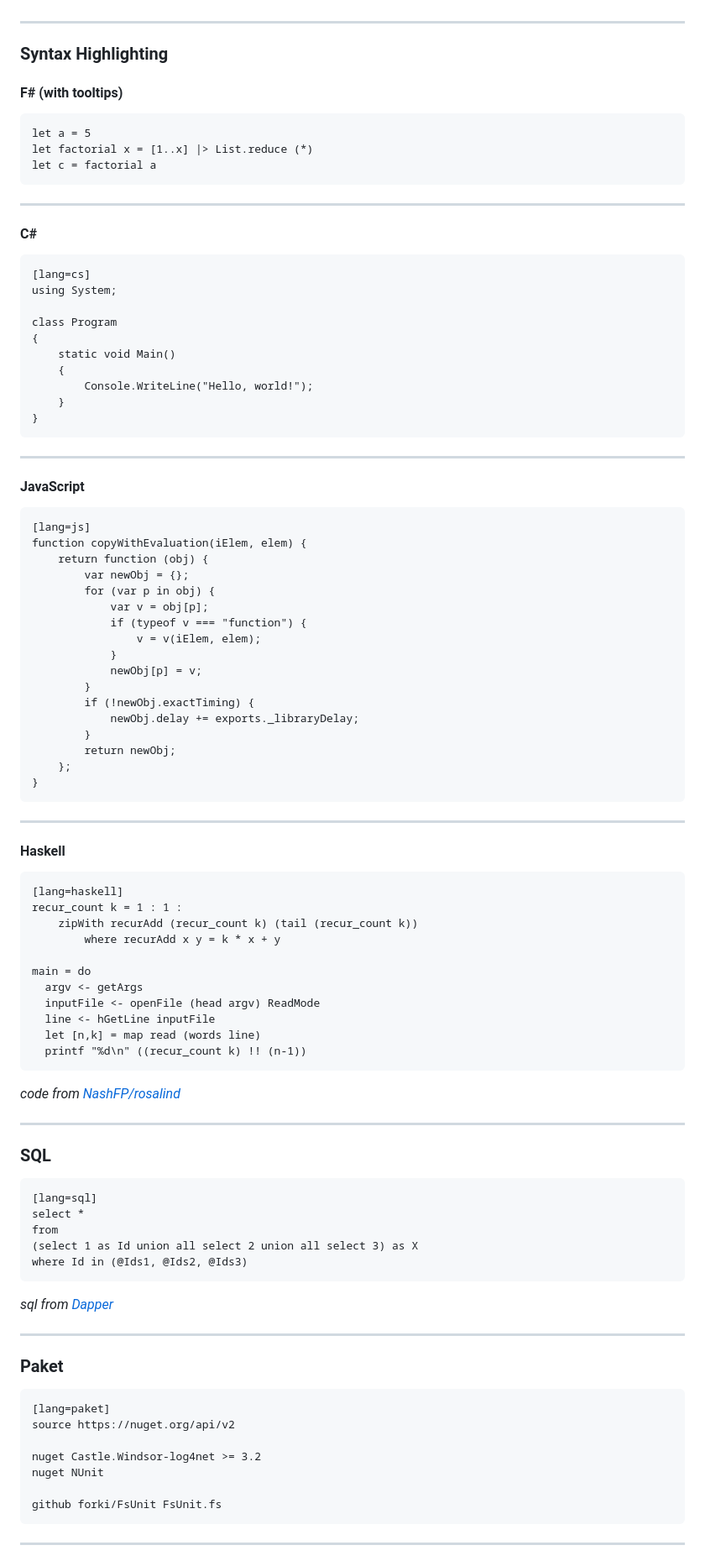
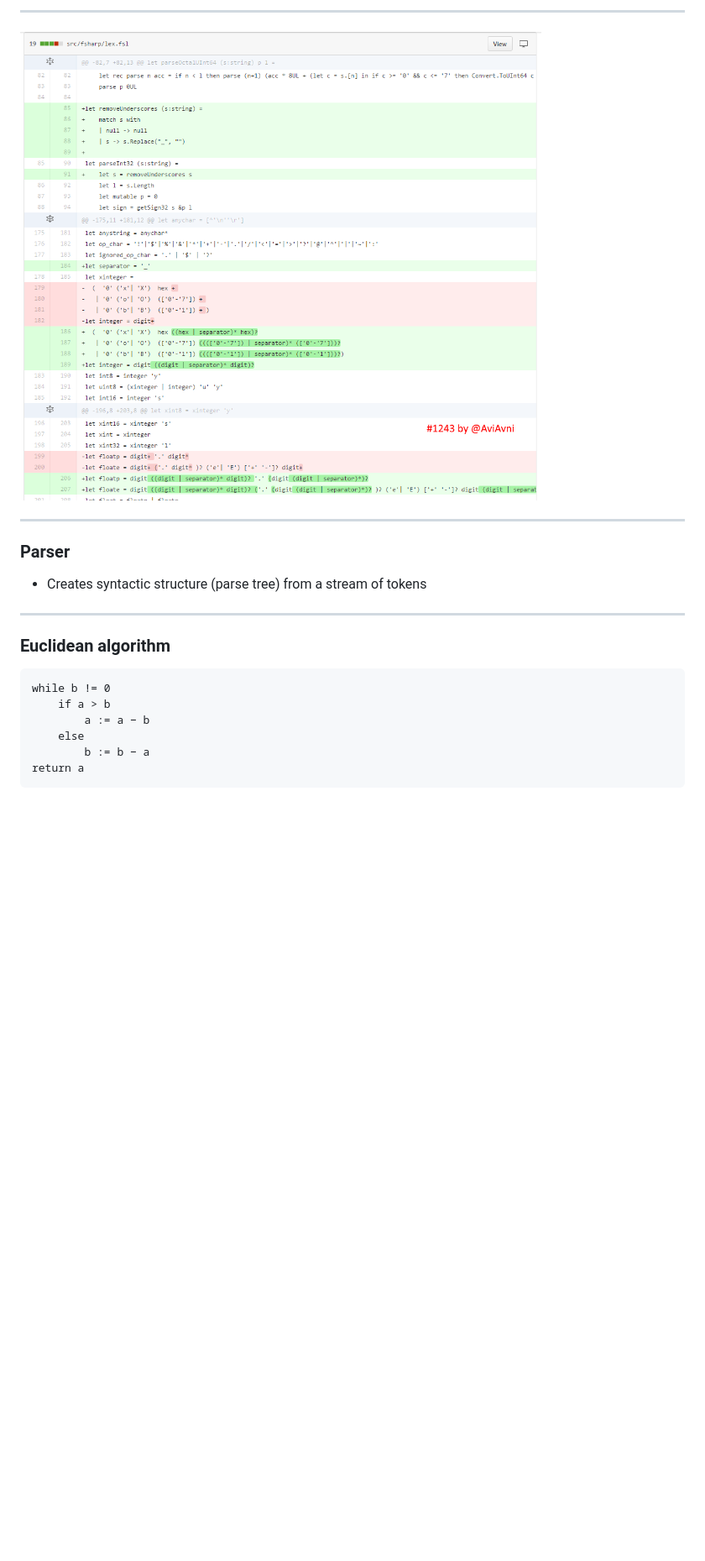
Before and after one commit to forki/CompilerIntro, a Markdown page: slides/index.md, the part around the change printed below. Shown: that part at 84% size. Drawn GitHub-style; pictures changed too: slides/images/PR1243.png (added); blank space fills up the shorter version.

Commit message:
Slides

```diff
--- a/slides/index.md
+++ b/slides/index.md
@@ -34,93 +58,21 @@
+---
+
+<img src="images/PR1243.png" alt="Underscores in number literals" width=700 >
 
 ***
 
-### Syntax Highlighting
+### Parser
 
-#### F# (with tooltips)
-
-    let a = 5
-    let factorial x = [1..x] |> List.reduce (*)
-    let c = factorial a
+* Creates syntactic structure (parse tree) from a stream of tokens
 
 ---
 
-#### C#
+### Euclidean algorithm
 
-    [lang=cs]
-    using System;
+    while b != 0
+        if a > b
+            a := a − b
+        else
+            b := b − a
+    return a
 
-    class Program
-    {
-        static void Main()
-        {
-            Console.WriteLine("Hello, world!");
-        }
-    }
-
----
-
-#### JavaScript
-
-    [lang=js]
-    function copyWithEvaluation(iElem, elem) {
-        return function (obj) {
-            var newObj = {};
-            for (var p in obj) {
-                var v = obj[p];
-                if (typeof v === "function") {
-                    v = v(iElem, elem);
-                }
-                newObj[p] = v;
-            }
-            if (!newObj.exactTiming) {
-                newObj.delay += exports._libraryDelay;
-            }
-            return newObj;
-        };
-    }
-
-
----
-
-#### Haskell
-
-    [lang=haskell]
-    recur_count k = 1 : 1 :
-        zipWith recurAdd (recur_count k) (tail (recur_count k))
-            where recurAdd x y = k * x + y
-
-    main = do
-      argv <- getArgs
-      inputFile <- openFile (head argv) ReadMode
-      line <- hGetLine inputFile
-      let [n,k] = map read (words line)
-      printf "%d\n" ((recur_count k) !! (n-1))
-
-*code from [NashFP/rosalind](https://github.com/NashFP/rosalind/blob/master/mark_wutka%2Bhaskell/FIB/fib_ziplist.hs)*
-
----
-
-### SQL
-
-    [lang=sql]
-    select *
-    from
-    (select 1 as Id union all select 2 union all select 3) as X
-    where Id in (@Ids1, @Ids2, @Ids3)
-
-*sql from [Dapper](https://code.google.com/p/dapper-dot-net/)*
-
----
-
-### Paket
-
-    [lang=paket]
-    source https://nuget.org/api/v2
-
-    nuget Castle.Windsor-log4net >= 3.2
-    nuget NUnit
-
-    github forki/FsUnit FsUnit.fs
-
----
-
```
Also changed, not shown: other parts of slides/index.md (+42 -54 lines), slides/images/AST.svg.png (added), slides/images/Lexer.png (added).
